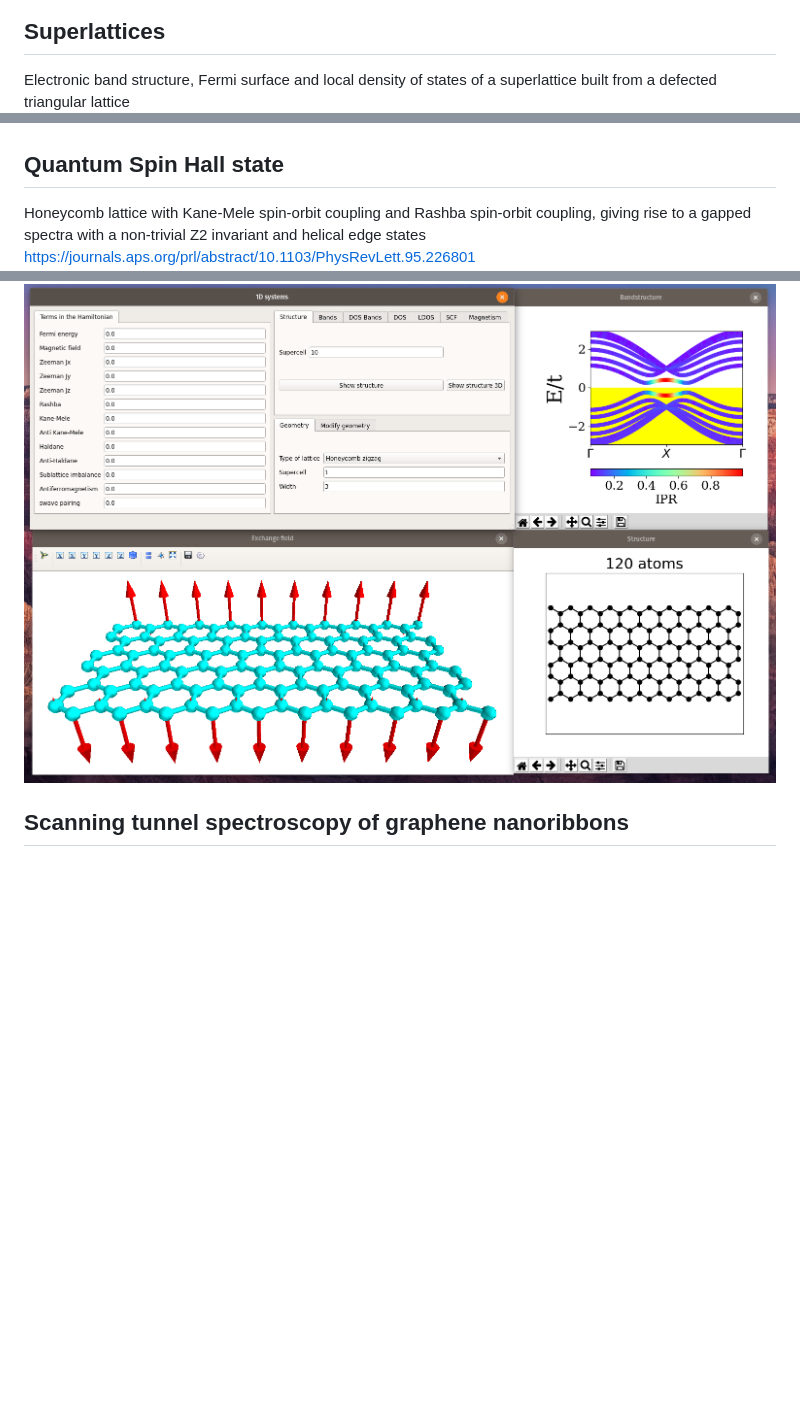
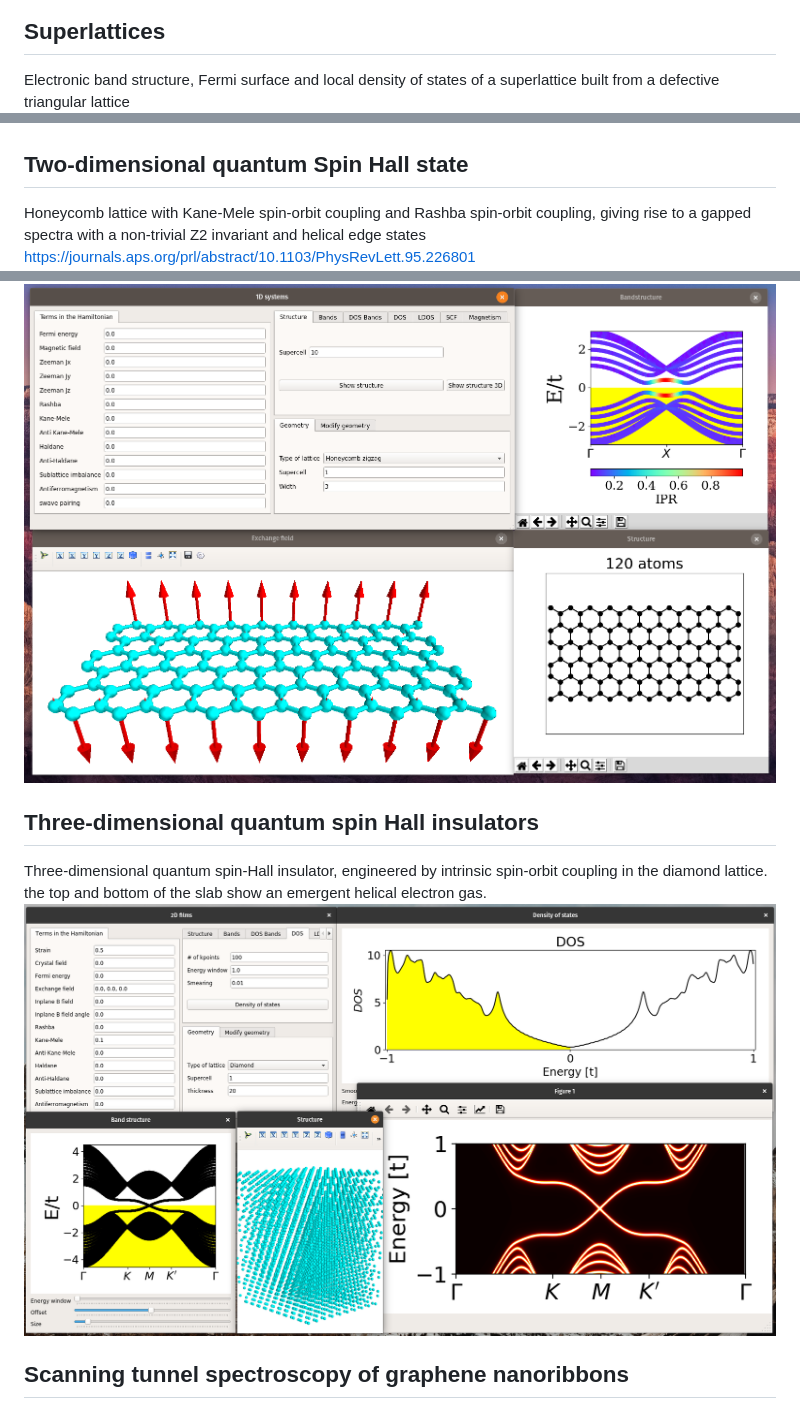
Before and after one commit to joselado/quantum-lattice, a Markdown page: README.md, 3 parts joined by grey strips. Rendered like a GitHub page; pictures changed too: screenshots/3D_QSL.png (added); blank space fills up the shorter version.

```diff
--- a/README.md
+++ b/README.md
@@ -90,7 +90,7 @@ and local Hubbard interactions.
 
 ## Superlattices ##
 Electronic band structure, Fermi surface and local density of states
-of a superlattice built from a defected triangular lattice
+of a superlattice built from a defective triangular lattice
 ![Alt text](screenshots/2d_superlattice.png?raw=true "Triangular superlattice")
 
 
@@ -122,13 +122,20 @@ Kagome lattice with Rashba spin-orbit coupling and exchange field, giving rise t
 ![Alt text](screenshots/qah.png?raw=true "QAH state in the Kagome lattice")
 
 
-## Quantum Spin Hall state ##
+## Two-dimensional quantum Spin Hall state ##
 Honeycomb lattice with Kane-Mele spin-orbit coupling and Rashba spin-orbit coupling, giving rise to a gapped spectra with a non-trivial Z2 invariant and helical edge states https://journals.aps.org/prl/abstract/10.1103/PhysRevLett.95.226801
 ![Alt text](screenshots/qsh.png?raw=true "QSH state")
 
 ## Magnetism in graphene zigzag nanoribbons ##
 Self-consistent mean field calculation of a zigzag graphene ribbon, with electronic interactions included as a mean field Hubbard model. Interactions give rise to an edge magnetization in the ribbon, with an antiferromagnetic alignment between edges
 ![Alt text](screenshots/zzscf.png?raw=true "Magnetism in zigzag nanoribbons")
+
+
+## Three-dimensional quantum spin Hall insulators ##
+Three-dimensional quantum spin-Hall insulator, engineered by intrinsic
+spin-orbit coupling in the diamond lattice. the top and bottom of the
+slab show an emergent helical electron gas.
+![Alt text](screenshots/3D_QSL.png?raw=true "3D QSH state")
 
 
 ## Scanning tunnel spectroscopy of graphene nanoribbons ##
```
Also changed, not shown: 5 other files.
